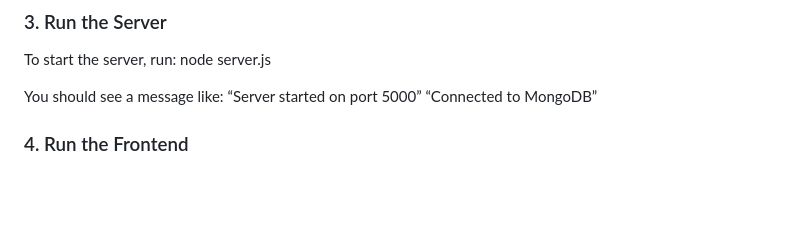
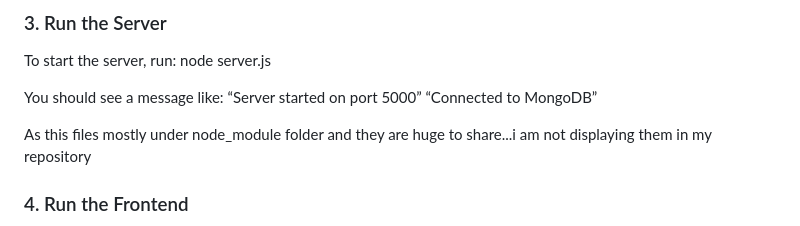
Before and after one commit to saisindhu218/Student-To-Do, a Markdown page: README.md, the part around the change. Rendered like a GitHub page; blank space fills up the shorter version.

```diff
--- a/README.md
+++ b/README.md
@@ -66,6 +66,7 @@ You should see a message like:
 “Server started on port 5000”
 “Connected to MongoDB”
 
+As this files mostly under node_module folder and they are huge to share...i am not displaying them in my repository
 
 
 ### 4. Run the Frontend
```
